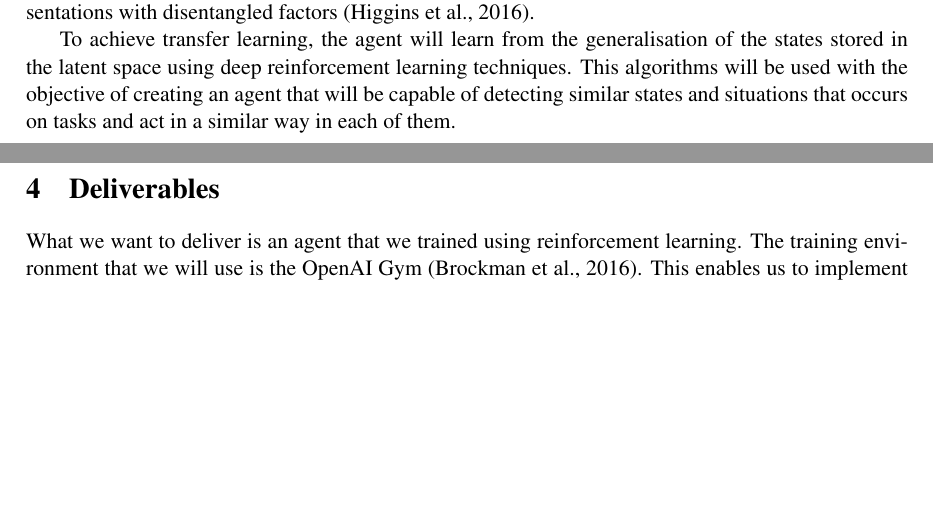
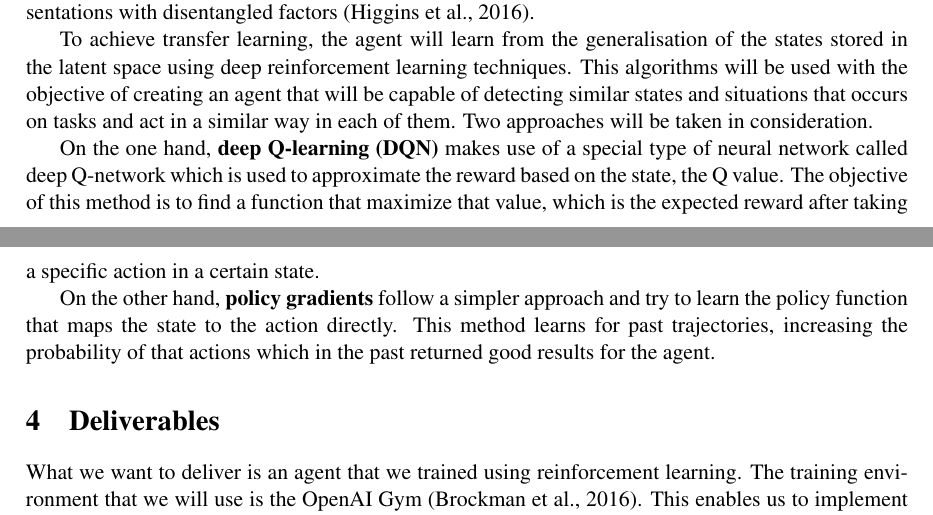
Before and after one commit to weidler/RLaSpa, a LaTeX document (documentation/project plan/project plan.tex, which reads documentation/project plan/sections/concepts.tex): two parts of pages 3 and 4 of 7, joined at a grey line, cut so that both start at the same text, the shorter picture padded with empty space. Compiled offline with pdfLaTeX.

Commit message:
Added reinforcement learning to the concepts and approach

```diff
--- a/documentation/project plan/sections/concepts.tex
+++ b/documentation/project plan/sections/concepts.tex
@@ -6,29 +6,17 @@ When dealing with Atari games, the problem of constructing features-vectors from
 CNNs, are a class of neural networks designed to process ``grid-like topology data'' (\cite{goodfellow2016deep}) like images or sounds signals. CNNs allow to ``abstract'' features from the raw pixels matrix using an operation called \textit{convolution}, a special kind of linear operation. Each feature will be represented by a \textit{filter}: a vector of weights and the respective bias that are incrementally adjusted to ``learn'' how to correctly extract that specific feature (e.g. a square shape).
 Furthermore, by using gameplay frames as input for the CNN, we assure that each task to later embed in the latent space has the same data structure for the state space.
 
-
-%\textbf{Convolutional neural networks (CNNs)} are a category of artificial neural networks designed to process ``grid-like topology data'' (\cite{goodfellow2016deep}) like images or sounds signals. Its architecture, that take advantage of the topology of the input, arrange the neurons in three dimensions: width, height and depth.
-
-% The name of this kind of neural networks comes from the operation in which they are based, the convolution, which is a special kind of linear operation. CNNs architecture is formed by four main layers:
-
-% \begin{itemize}
-%     \item Convolutional layer.
-%     \item ReLu layer.
-%     \item Pooling layer.
-%     \item Classification layer.
-% \end{itemize}
-
-% The convolution layer is the main part of the CNNs, being in charge of detecting the features in the data by the use of filters. To im   prove the speed of the training, convolution layers are followed by the rectified linear units (ReLu) layer, that acts as a rectifier function.
-
-% The functionality of the pooling layer is reduce the spatial size of the representation with the objective of decrease the parameters in the network and the computation required. Finally, the last part of the network is the fully connected layer, which performs the classification task.
-
-%%%%%%%%%%%%%%%%%%%%%%%%%%%%%%%%%%%%%%%%%%%%%%%%%%%%%%%%%%%%%%%%%%%%%%%%%%%%%%%%%%%%%%%%%%%%%%%%%%%%%%%
-
 In order to generate the latent space, \textbf{autoencoders} will be used. An autoencoder is a neural network formed by two parts: the encoder, that converts the input to a dense and smaller representation and the decoder, that rebuild the input from the representation. The main application for autoencoders is the dimensionality reduction (\cite{Hinton504}), where the encoder learns to preserve the meaningful attributes of the input and generates a lower dimensional representation that is saved in the \textbf{latent space}.
 
 As we work with different tasks, the latent space will be the place where we aim to save a generalized representation of the state spaces. To create a continuous latent space, that could allow transfer among task, a \textbf{variational autoencoder (VAE)} will be used. This kind of neural network use probability distributions to describe each feature, allowing interpolation and random sampling in the data. Moreover, VAEs are trained with \textbf{gradient based methods} which gives a better control over the latent space representation (\cite{goodfellow2016deep}) and can be used to generate representations with disentangled factors (\cite{2016arXiv160605579H}).
 
-To achieve transfer learning, the agent will learn from the generalisation of the states stored in the latent space using deep reinforcement learning techniques. This algorithms will be used with the objective of creating an agent that will be capable of detecting similar states and situations that occurs on tasks and act in a similar way in each of them.
+To achieve transfer learning, the agent will learn from the generalisation of the states stored in the latent space using deep reinforcement learning techniques. This algorithms will be used with the objective of creating an agent that will be capable of detecting similar states and situations that occurs on tasks and act in a similar way in each of them. Two approaches will be taken in consideration.
+
+On the one hand, \textbf{deep Q-learning (DQN)} makes use of a special type of neural network called deep Q-network which is used to approximate the reward based on the state, the Q value. The objective of this method is to find a function that maximize that value, which is the expected reward after taking a specific action in a certain  state.
+
+
+On the other hand, \textbf{policy gradients} follow a simpler approach and try to learn the policy function that maps the state to the action directly. This method learns for past trajectories, increasing the probability of that actions which in the past returned good results for the agent.
+
 
 
 
```
Also changed, not shown: 1 other file.
